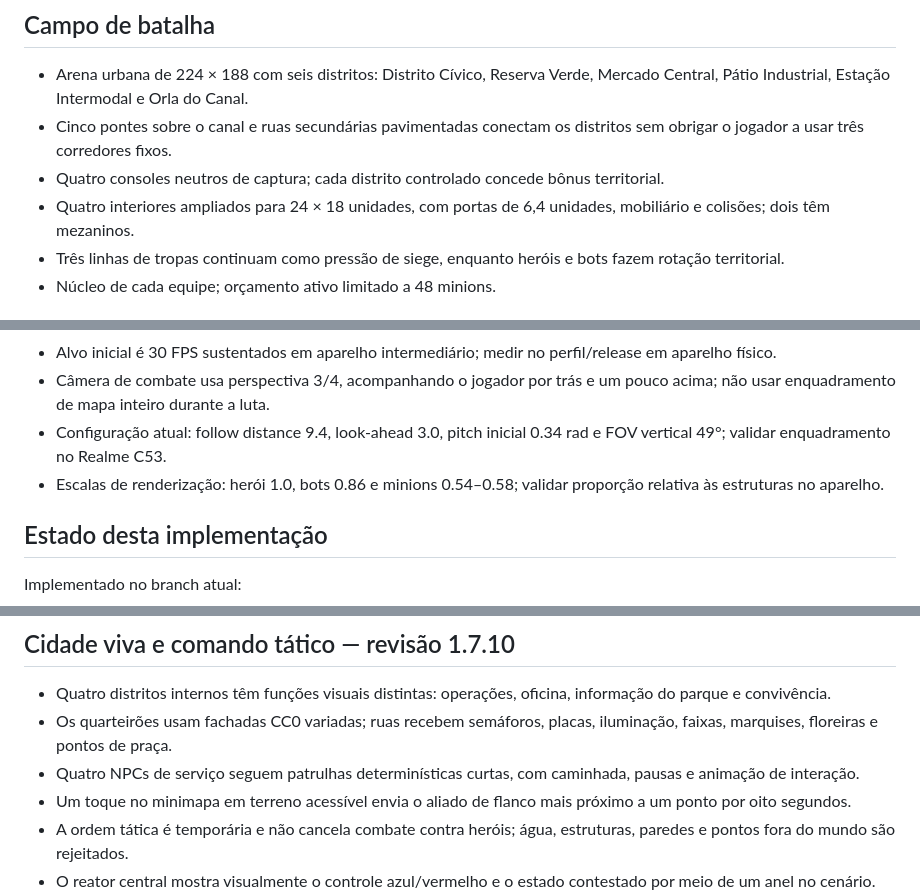
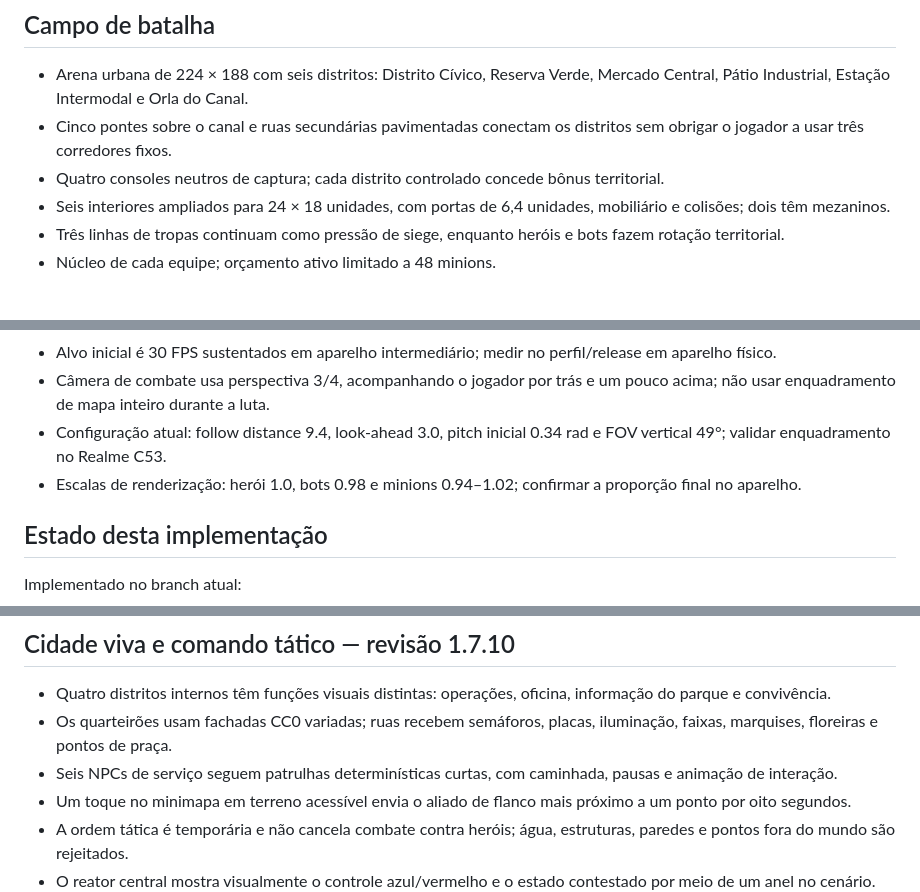
Before and after one commit to Coca69643/Neon-Breach, a Markdown page: flutter/GAMEPLAY_MOBA.md, 3 parts joined by grey strips. GitHub-like rendering.

Commit message:
Align gameplay specification with six interiors and updated mobile scales

```diff
--- a/flutter/GAMEPLAY_MOBA.md
+++ b/flutter/GAMEPLAY_MOBA.md
@@ -18,7 +18,7 @@ Projeto Arena é um MOBA 5v5 mobile de controle territorial. As rotas mantêm pr
 - Arena urbana de 224 × 188 com seis distritos: Distrito Cívico, Reserva Verde, Mercado Central, Pátio Industrial, Estação Intermodal e Orla do Canal.
 - Cinco pontes sobre o canal e ruas secundárias pavimentadas conectam os distritos sem obrigar o jogador a usar três corredores fixos.
 - Quatro consoles neutros de captura; cada distrito controlado concede bônus territorial.
-- Quatro interiores ampliados para 24 × 18 unidades, com portas de 6,4 unidades, mobiliário e colisões; dois têm mezaninos.
+- Seis interiores ampliados para 24 × 18 unidades, com portas de 6,4 unidades, mobiliário e colisões; dois têm mezaninos.
 - Três linhas de tropas continuam como pressão de siege, enquanto heróis e bots fazem rotação territorial.
 - Núcleo de cada equipe; orçamento ativo limitado a 48 minions.
 
@@ -62,7 +62,7 @@ O ouro de partida é economia MOBA, não recurso de sobrevivência.
 - Alvo inicial é 30 FPS sustentados em aparelho intermediário; medir no perfil/release em aparelho físico.
 - Câmera de combate usa perspectiva 3/4, acompanhando o jogador por trás e um pouco acima; não usar enquadramento de mapa inteiro durante a luta.
 - Configuração atual: follow distance 9.4, look-ahead 3.0, pitch inicial 0.34 rad e FOV vertical 49°; validar enquadramento no Realme C53.
-- Escalas de renderização: herói 1.0, bots 0.86 e minions 0.54–0.58; validar proporção relativa às estruturas no aparelho.
+- Escalas de renderização: herói 1.0, bots 0.98 e minions 0.94–1.02; confirmar a proporção final no aparelho.
 
 ## Estado desta implementação
 
@@ -114,7 +114,7 @@ Não anunciar gameplay completo enquanto combate, equipamentos, progressão de i
 
 - Quatro distritos internos têm funções visuais distintas: operações, oficina, informação do parque e convivência.
 - Os quarteirões usam fachadas CC0 variadas; ruas recebem semáforos, placas, iluminação, faixas, marquises, floreiras e pontos de praça.
-- Quatro NPCs de serviço seguem patrulhas determinísticas curtas, com caminhada, pausas e animação de interação.
+- Seis NPCs de serviço seguem patrulhas determinísticas curtas, com caminhada, pausas e animação de interação.
 - Um toque no minimapa em terreno acessível envia o aliado de flanco mais próximo a um ponto por oito segundos.
 - A ordem tática é temporária e não cancela combate contra heróis; água, estruturas, paredes e pontos fora do mundo são rejeitados.
 - O reator central mostra visualmente o controle azul/vermelho e o estado contestado por meio de um anel no cenário.
```
